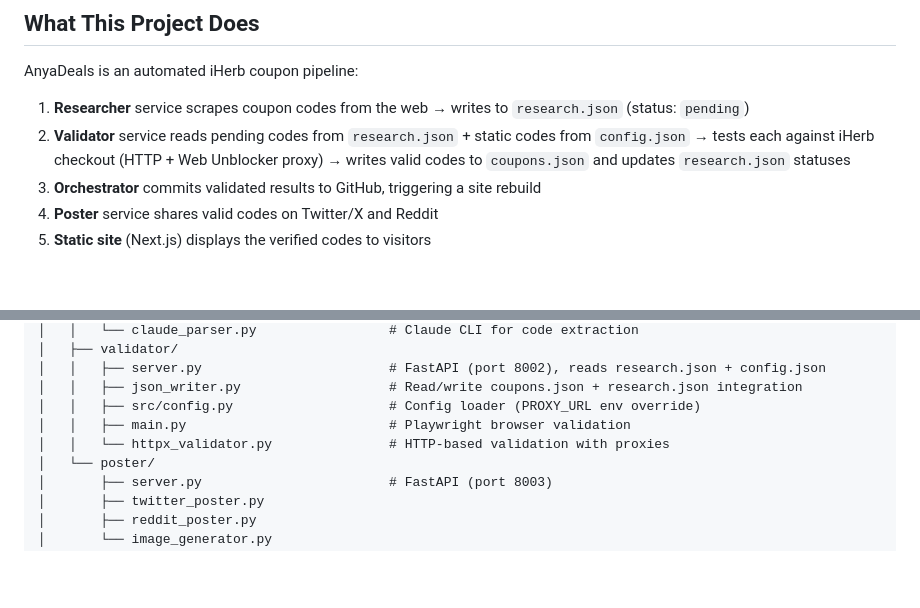
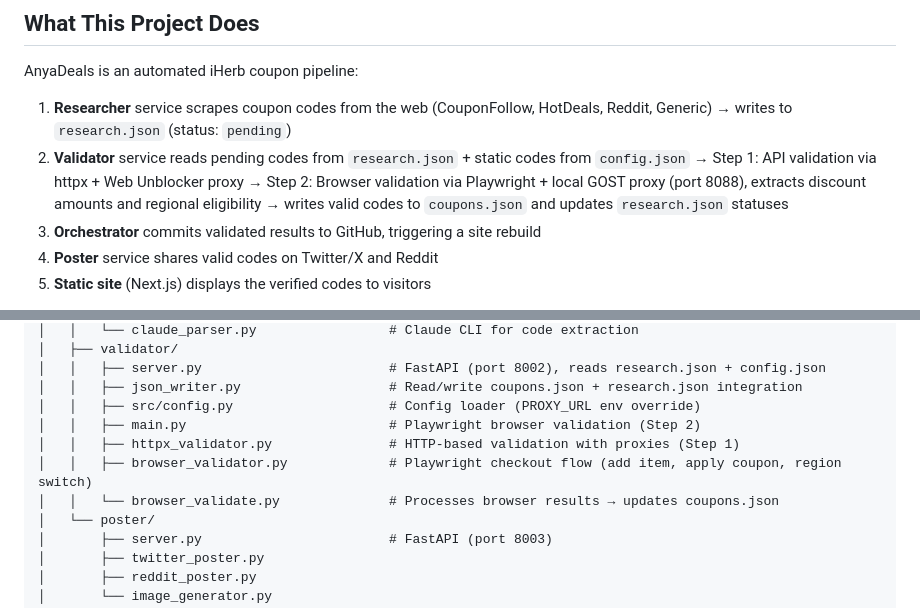
Before and after one commit to skaiself/anyadeals, a Markdown page: docs/REDESIGN-GUIDE.md, 2 parts joined by grey strips. Drawn GitHub-style; blank space fills up the shorter version.

```diff
--- a/docs/REDESIGN-GUIDE.md
+++ b/docs/REDESIGN-GUIDE.md
@@ -6,8 +6,8 @@ Instructions for an AI agent (or human) to redesign the AnyaDeals frontend while
 
 AnyaDeals is an automated iHerb coupon pipeline:
 
-1. **Researcher** service scrapes coupon codes from the web → writes to `research.json` (status: `pending`)
-2. **Validator** service reads pending codes from `research.json` + static codes from `config.json` → tests each against iHerb checkout (HTTP + Web Unblocker proxy) → writes valid codes to `coupons.json` and updates `research.json` statuses
+1. **Researcher** service scrapes coupon codes from the web (CouponFollow, HotDeals, Reddit, Generic) → writes to `research.json` (status: `pending`)
+2. **Validator** service reads pending codes from `research.json` + static codes from `config.json` → Step 1: API validation via httpx + Web Unblocker proxy → Step 2: Browser validation via Playwright + local GOST proxy (port 8088), extracts discount amounts and regional eligibility → writes valid codes to `coupons.json` and updates `research.json` statuses
 3. **Orchestrator** commits validated results to GitHub, triggering a site rebuild
 4. **Poster** service shares valid codes on Twitter/X and Reddit
 5. **Static site** (Next.js) displays the verified codes to visitors
@@ -145,8 +145,10 @@ Impact.com tracking script is loaded in the root layout. The iHerb referral code
 │   │   ├── server.py                        # FastAPI (port 8002), reads research.json + config.json
 │   │   ├── json_writer.py                   # Read/write coupons.json + research.json integration
 │   │   ├── src/config.py                    # Config loader (PROXY_URL env override)
-│   │   ├── main.py                          # Playwright browser validation
-│   │   └── httpx_validator.py               # HTTP-based validation with proxies
+│   │   ├── main.py                          # Playwright browser validation (Step 2)
+│   │   ├── httpx_validator.py               # HTTP-based validation with proxies (Step 1)
+│   │   ├── browser_validator.py             # Playwright checkout flow (add item, apply coupon, region switch)
+│   │   └── browser_validate.py              # Processes browser results → updates coupons.json
 │   └── poster/
 │       ├── server.py                        # FastAPI (port 8003)
 │       ├── twitter_poster.py
```
Also changed, not shown: README.md (+21 -4 lines).
